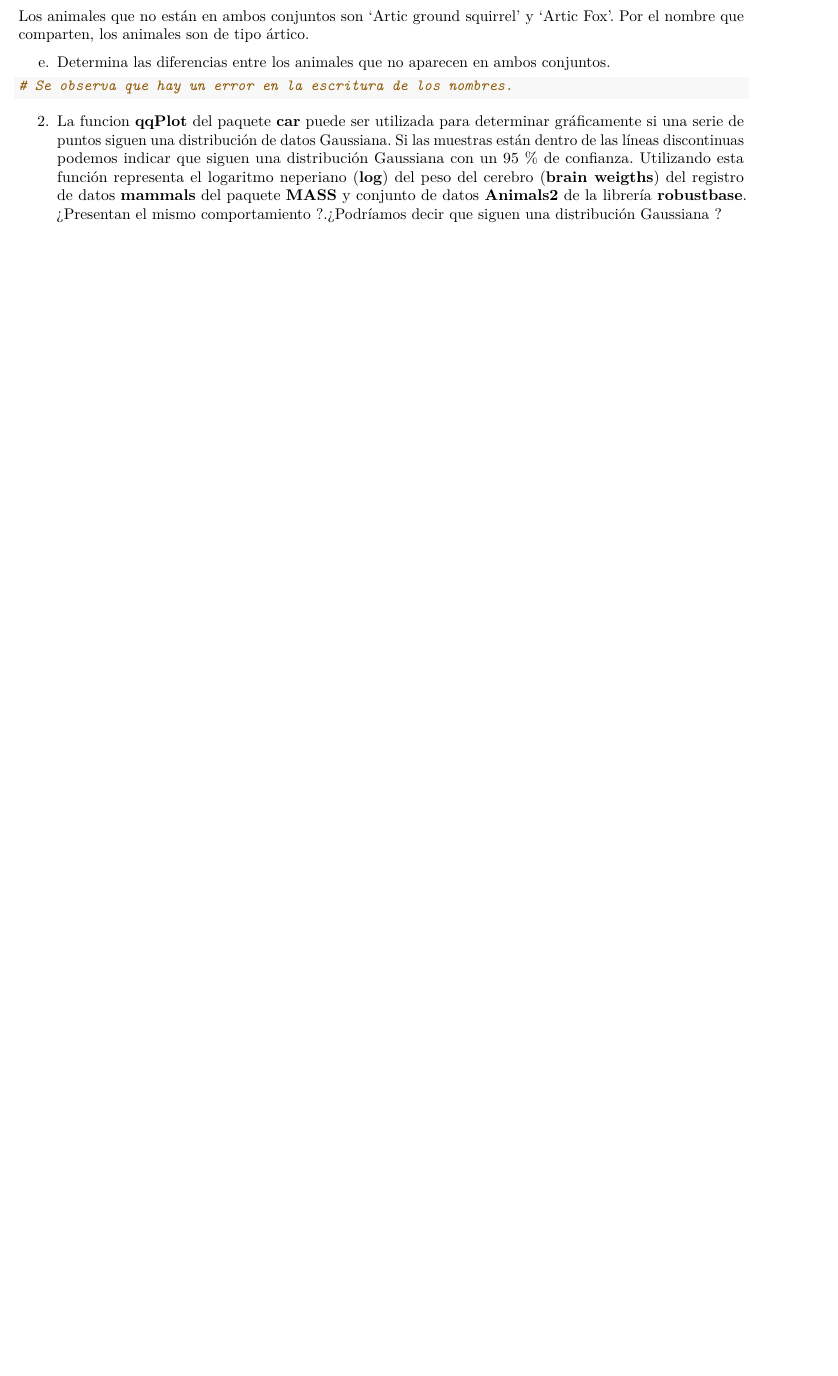
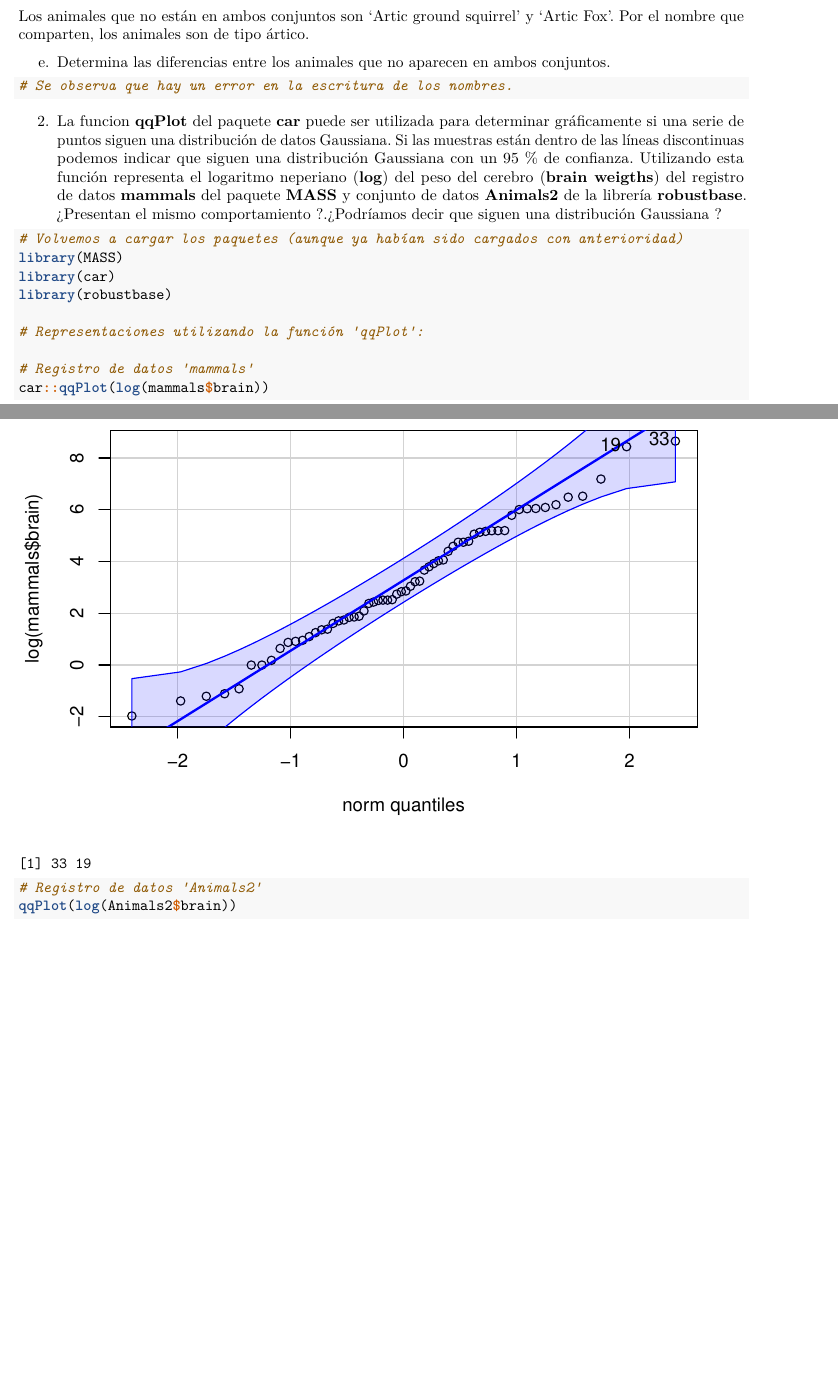
Before and after one commit to aguargi/SolucionesTema1__, an R Markdown document (BoletinTema1AGUARGI.Rmd): part of page 4 of 5 before the commit and two parts of pages 4 and 5 of 7 after it, the two joined at a grey line, cut so that both start at the same text, the shorter picture padded with empty space. Rendered offline with R 4.5, knitr and Pandoc, then LaTeX, with nearby package versions.

Commit message:
Ejercicio 2

````diff
--- a/BoletinTema1AGUARGI.Rmd
+++ b/BoletinTema1AGUARGI.Rmd
@@ -148,6 +148,15 @@ e.  Determina las diferencias entre los animales que no aparecen en ambos conjun
 2.  La funcion **qqPlot** del paquete **car** puede ser utilizada para determinar gráficamente si una serie de puntos siguen una distribución de datos Gaussiana. Si las muestras están dentro de las líneas discontinuas podemos indicar que siguen una distribución Gaussiana con un 95 % de confianza. Utilizando esta función representa el logaritmo neperiano (**log**) del peso del cerebro (**brain weigths**) del registro de datos **mammals** del paquete **MASS** y conjunto de datos **Animals2** de la librería **robustbase**. ¿Presentan el mismo comportamiento ?.¿Podríamos decir que siguen una distribución Gaussiana ?
 
 ```{r}
+# Volvemos a cargar los paquetes (aunque ya habían sido cargados con anterioridad)
+library(MASS)
+library(car)
+library(robustbase)
 
+# Representaciones utilizando la función 'qqPlot':
 
+# Registro de datos 'mammals'
+car::qqPlot(log(mammals$brain))
+# Registro de datos 'Animals2'
+qqPlot(log(Animals2$brain))
 ```
````
Also changed, not shown: BoletinTema1AGUARGI.Rmd (3 more changed lines).
